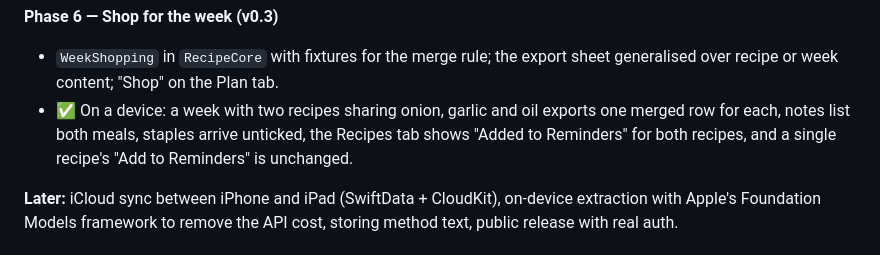
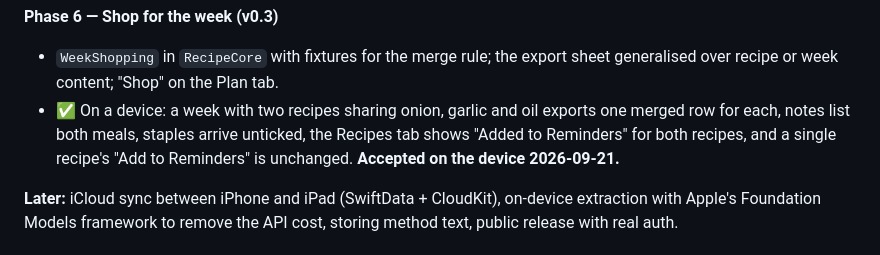
Before and after one commit to LeonParsons/Page-and-Plate, a Markdown page: docs/SPEC.md, the part around the change. Drawn GitHub-style.

```diff
--- a/docs/SPEC.md
+++ b/docs/SPEC.md
@@ -218,7 +218,7 @@ struct RecipeYield: Codable, Equatable {
 
 **Phase 6 — Shop for the week (v0.3)**
 - `WeekShopping` in `RecipeCore` with fixtures for the merge rule; the export sheet generalised over recipe or week content; "Shop" on the Plan tab.
-- ✅ On a device: a week with two recipes sharing onion, garlic and oil exports one merged row for each, notes list both meals, staples arrive unticked, the Recipes tab shows "Added to Reminders" for both recipes, and a single recipe's "Add to Reminders" is unchanged.
+- ✅ On a device: a week with two recipes sharing onion, garlic and oil exports one merged row for each, notes list both meals, staples arrive unticked, the Recipes tab shows "Added to Reminders" for both recipes, and a single recipe's "Add to Reminders" is unchanged. **Accepted on the device 2026-09-21.**
 
 **Later:** iCloud sync between iPhone and iPad (SwiftData + CloudKit), on-device extraction with Apple's Foundation Models framework to remove the API cost, storing method text, public release with real auth.
 
```
Also changed, not shown: docs/DECISIONS.md (+4 -0 lines).
